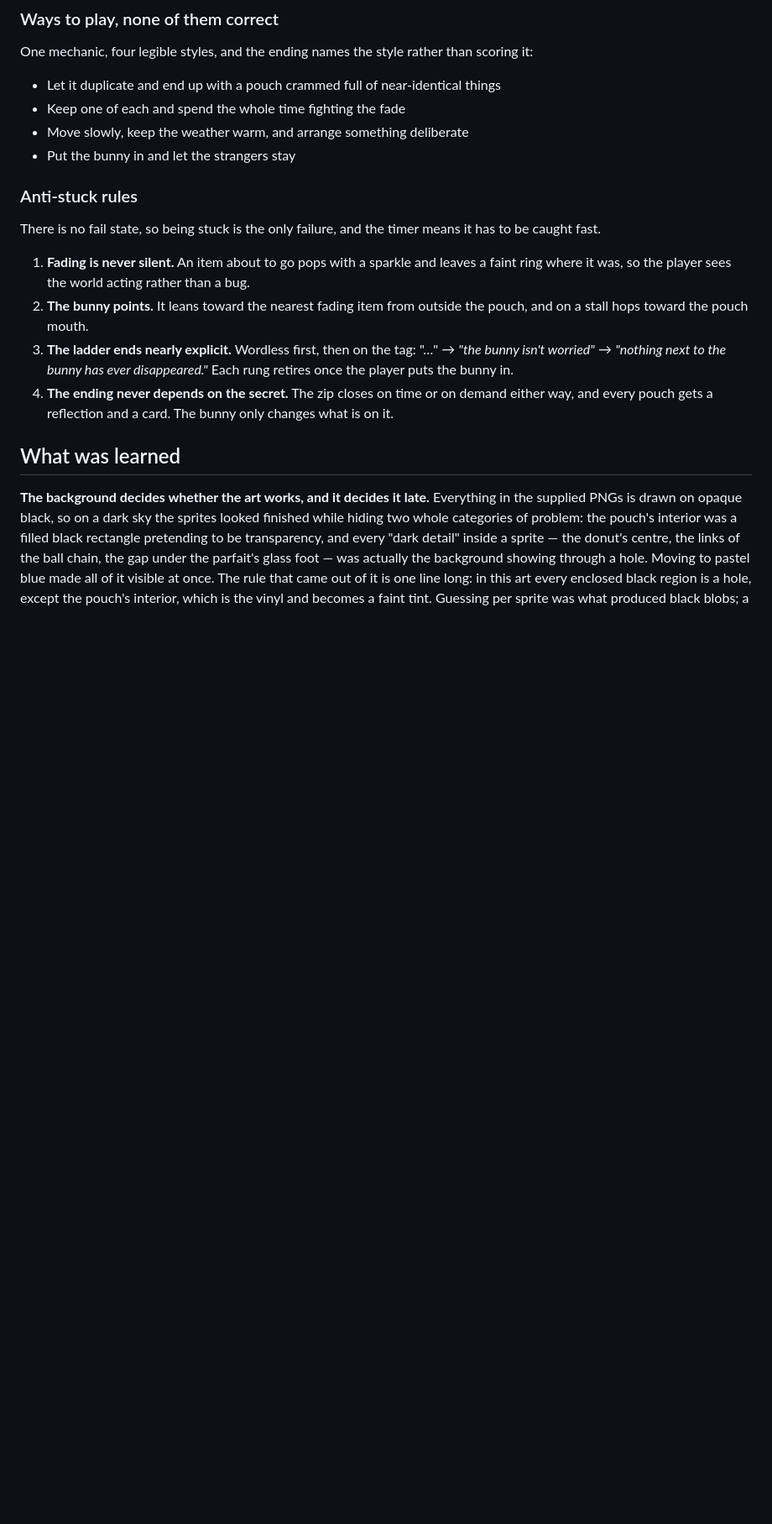
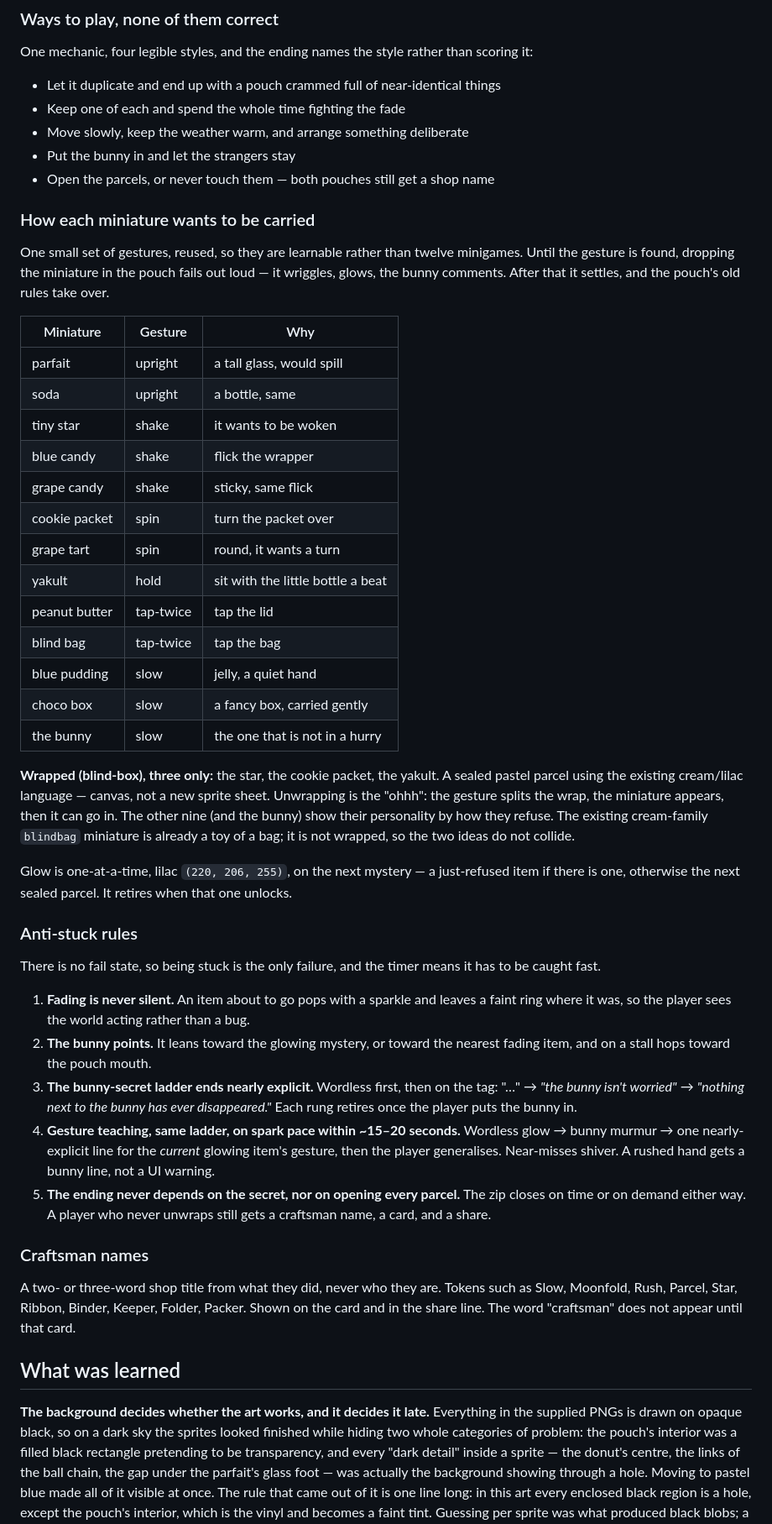
Before and after one commit to pztcookie/tiny-worlds, a Markdown page: briefs/maskutchi-bag-charm.md, the part around one of its changes. Shown at 84% size. GitHub-like rendering; blank space fills up the shorter version.

Commit message:
Lock the playful layer in the brief: one gesture set, three parcels, shop names.
Co-authored-by: Cursor <cursoragent@cursor.com>

```diff
--- a/briefs/maskutchi-bag-charm.md
+++ b/briefs/maskutchi-bag-charm.md
@@ -122,6 +122,38 @@ One mechanic, four legible styles, and the ending names the style rather than sc
 - Keep one of each and spend the whole time fighting the fade
 - Move slowly, keep the weather warm, and arrange something deliberate
 - Put the bunny in and let the strangers stay
+- Open the parcels, or never touch them — both pouches still get a shop name
+
+### How each miniature wants to be carried
+
+One small set of gestures, reused, so they are learnable rather than twelve minigames. Until the
+gesture is found, dropping the miniature in the pouch fails out loud — it wriggles, glows, the
+bunny comments. After that it settles, and the pouch's old rules take over.
+
+| Miniature | Gesture | Why |
+|---|---|---|
+| parfait | upright | a tall glass, would spill |
+| soda | upright | a bottle, same |
+| tiny star | shake | it wants to be woken |
+| blue candy | shake | flick the wrapper |
+| grape candy | shake | sticky, same flick |
+| cookie packet | spin | turn the packet over |
+| grape tart | spin | round, it wants a turn |
+| yakult | hold | sit with the little bottle a beat |
+| peanut butter | tap-twice | tap the lid |
+| blind bag | tap-twice | tap the bag |
+| blue pudding | slow | jelly, a quiet hand |
+| choco box | slow | a fancy box, carried gently |
+| the bunny | slow | the one that is not in a hurry |
+
+**Wrapped (blind-box), three only:** the star, the cookie packet, the yakult. A sealed pastel
+parcel using the existing cream/lilac language — canvas, not a new sprite sheet. Unwrapping is
+the "ohhh": the gesture splits the wrap, the miniature appears, then it can go in. The other
+nine (and the bunny) show their personality by how they refuse. The existing cream-family
+`blindbag` miniature is already a toy of a bag; it is not wrapped, so the two ideas do not collide.
+
+Glow is one-at-a-time, lilac `(220, 206, 255)`, on the next mystery — a just-refused item if
+there is one, otherwise the next sealed parcel. It retires when that one unlocks.
 
 ### Anti-stuck rules
 
@@ -130,13 +162,23 @@ caught fast.
 
 1. **Fading is never silent.** An item about to go pops with a sparkle and leaves a faint ring
    where it was, so the player sees the world acting rather than a bug.
-2. **The bunny points.** It leans toward the nearest fading item from outside the pouch, and on a
-   stall hops toward the pouch mouth.
-3. **The ladder ends nearly explicit.** Wordless first, then on the tag: "…" → *"the bunny isn't
-   worried"* → *"nothing next to the bunny has ever disappeared."* Each rung retires once the
-   player puts the bunny in.
-4. **The ending never depends on the secret.** The zip closes on time or on demand either way,
-   and every pouch gets a reflection and a card. The bunny only changes what is on it.
+2. **The bunny points.** It leans toward the glowing mystery, or toward the nearest fading item,
+   and on a stall hops toward the pouch mouth.
+3. **The bunny-secret ladder ends nearly explicit.** Wordless first, then on the tag: "…" →
+   *"the bunny isn't worried"* → *"nothing next to the bunny has ever disappeared."* Each rung
+   retires once the player puts the bunny in.
+4. **Gesture teaching, same ladder, on spark pace within ~15–20 seconds.** Wordless glow → bunny
+   murmur → one nearly-explicit line for the *current* glowing item's gesture, then the player
+   generalises. Near-misses shiver. A rushed hand gets a bunny line, not a UI warning.
+5. **The ending never depends on the secret, nor on opening every parcel.** The zip closes on
+   time or on demand either way. A player who never unwraps still gets a craftsman name, a card,
+   and a share.
+
+### Craftsman names
+
+A two- or three-word shop title from what they did, never who they are. Tokens such as Slow,
+Moonfold, Rush, Parcel, Star, Ribbon, Binder, Keeper, Folder, Packer. Shown on the card and in
+the share line. The word "craftsman" does not appear until that card.
 
 ## What was learned
 
```
Also changed, not shown: other parts of briefs/maskutchi-bag-charm.md (+8 -8 lines).
